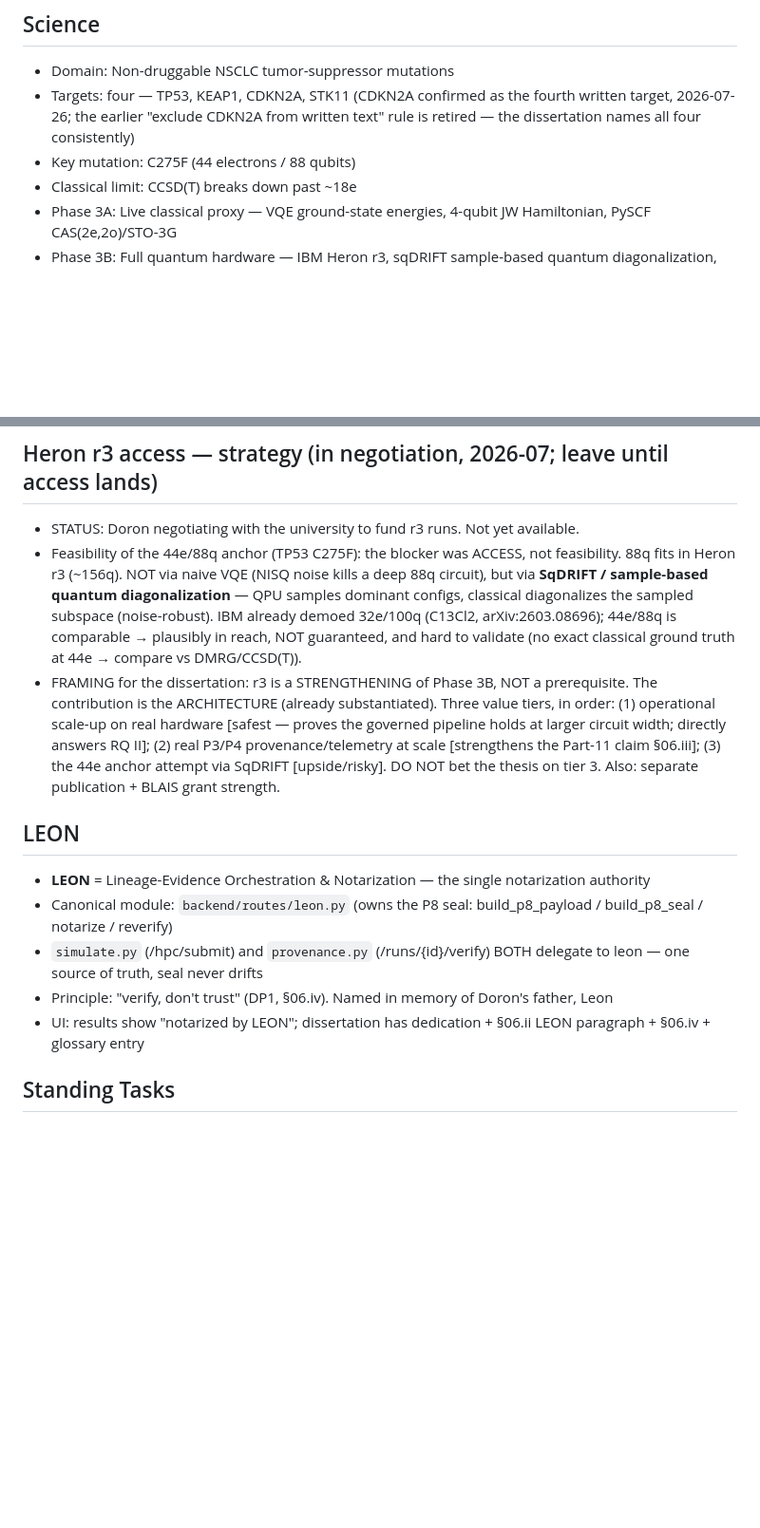
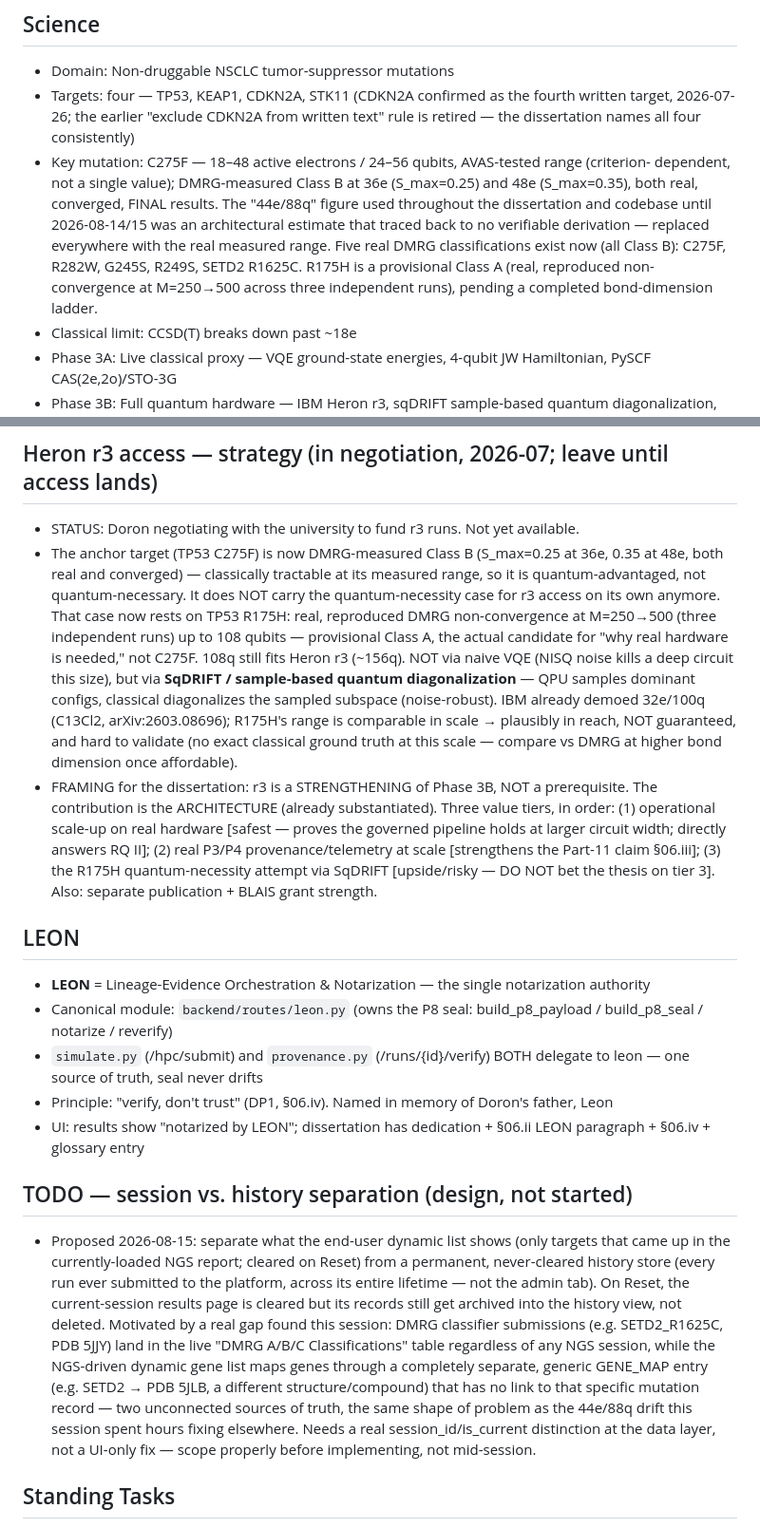
Before and after one commit to doron66-collab/lili2014, a Markdown page: CLAUDE.md, 2 parts joined by grey strips. Shown at 95% size. Rendered like a GitHub page; blank space fills up the shorter version.

Commit message:
CLAUDE.md: fix stale 44e/88q references, add session-vs-history TODO
The project's own memory file still said "Key mutation: C275F (44
electrons / 88 qubits)" and built the entire Heron r3 access strategy
section around that figure -- the same fabricated number corrected
everywhere else in the dissertation and codebase tonight. Updated to the
real measured range (18-48e/24-56q, Class B) and the current state (five
real DMRG classifications, all Class B, plus R175H provisional Class A).

Reframed the Heron r3 section: the quantum-necessity case no longer rests
on C275F (now known classically tractable at its measured range) -- it
rests on R175H, the actual provisional Class A candidate.

Added a TODO section documenting a design gap found this session: DMRG
classifier submissions land in the live results table regardless of any
NGS session, while the NGS-driven dynamic gene list maps genes through a
separate, generic GENE_MAP entry with no link to the specific mutation
record. Proposed fix (session-scoped current view vs. permanent history
store) captured for later, explicitly not implemented tonight.

```diff
--- a/CLAUDE.md
+++ b/CLAUDE.md
@@ -32,7 +32,14 @@
 ## Science
 - Domain: Non-druggable NSCLC tumor-suppressor mutations
 - Targets: four — TP53, KEAP1, CDKN2A, STK11 (CDKN2A confirmed as the fourth written target, 2026-07-26; the earlier "exclude CDKN2A from written text" rule is retired — the dissertation names all four consistently)
-- Key mutation: C275F (44 electrons / 88 qubits)
+- Key mutation: C275F — 18–48 active electrons / 24–56 qubits, AVAS-tested range (criterion-
+  dependent, not a single value); DMRG-measured Class B at 36e (S_max=0.25) and 48e
+  (S_max=0.35), both real, converged, FINAL results. The "44e/88q" figure used throughout
+  the dissertation and codebase until 2026-08-14/15 was an architectural estimate that
+  traced back to no verifiable derivation — replaced everywhere with the real measured
+  range. Five real DMRG classifications exist now (all Class B): C275F, R282W, G245S,
+  R249S, SETD2 R1625C. R175H is a provisional Class A (real, reproduced non-convergence
+  at M=250→500 across three independent runs), pending a completed bond-dimension ladder.
 - Classical limit: CCSD(T) breaks down past ~18e
 - Phase 3A: Live classical proxy — VQE ground-state energies, 4-qubit JW Hamiltonian, PySCF CAS(2e,2o)/STO-3G
 - Phase 3B: Full quantum hardware — IBM Heron r3, sqDRIFT sample-based quantum diagonalization, 94+ qubits
@@ -45,18 +52,25 @@
 
 ## Heron r3 access — strategy (in negotiation, 2026-07; leave until access lands)
 - STATUS: Doron negotiating with the university to fund r3 runs. Not yet available.
-- Feasibility of the 44e/88q anchor (TP53 C275F): the blocker was ACCESS, not feasibility.
-  88q fits in Heron r3 (~156q). NOT via naive VQE (NISQ noise kills a deep 88q circuit),
-  but via **SqDRIFT / sample-based quantum diagonalization** — QPU samples dominant configs,
-  classical diagonalizes the sampled subspace (noise-robust). IBM already demoed 32e/100q
-  (C13Cl2, arXiv:2603.08696); 44e/88q is comparable → plausibly in reach, NOT guaranteed,
-  and hard to validate (no exact classical ground truth at 44e → compare vs DMRG/CCSD(T)).
+- The anchor target (TP53 C275F) is now DMRG-measured Class B (S_max=0.25 at 36e, 0.35 at
+  48e, both real and converged) — classically tractable at its measured range, so it is
+  quantum-advantaged, not quantum-necessary. It does NOT carry the quantum-necessity case
+  for r3 access on its own anymore. That case now rests on TP53 R175H: real, reproduced
+  DMRG non-convergence at M=250→500 (three independent runs) up to 108 qubits — provisional
+  Class A, the actual candidate for "why real hardware is needed," not C275F.
+  108q still fits Heron r3 (~156q). NOT via naive VQE (NISQ noise kills a deep circuit this
+  size), but via **SqDRIFT / sample-based quantum diagonalization** — QPU samples dominant
+  configs, classical diagonalizes the sampled subspace (noise-robust). IBM already demoed
+  32e/100q (C13Cl2, arXiv:2603.08696); R175H's range is comparable in scale → plausibly in
+  reach, NOT guaranteed, and hard to validate (no exact classical ground truth at this scale
+  — compare vs DMRG at higher bond dimension once affordable).
 - FRAMING for the dissertation: r3 is a STRENGTHENING of Phase 3B, NOT a prerequisite. The
   contribution is the ARCHITECTURE (already substantiated). Three value tiers, in order:
   (1) operational scale-up on real hardware [safest — proves the governed pipeline holds at
   larger circuit width; directly answers RQ II]; (2) real P3/P4 provenance/telemetry at scale
-  [strengthens the Part-11 claim §06.iii]; (3) the 44e anchor attempt via SqDRIFT [upside/risky].
-  DO NOT bet the thesis on tier 3. Also: separate publication + BLAIS grant strength.
+  [strengthens the Part-11 claim §06.iii]; (3) the R175H quantum-necessity attempt via SqDRIFT
+  [upside/risky — DO NOT bet the thesis on tier 3]. Also: separate publication + BLAIS grant
+  strength.
 
 ## LEON
 - **LEON** = Lineage-Evidence Orchestration & Notarization — the single notarization authority
@@ -64,6 +78,20 @@
 - `simulate.py` (/hpc/submit) and `provenance.py` (/runs/{id}/verify) BOTH delegate to leon — one source of truth, seal never drifts
 - Principle: "verify, don't trust" (DP1, §06.iv). Named in memory of Doron's father, Leon
 - UI: results show "notarized by LEON"; dissertation has dedication + §06.ii LEON paragraph + §06.iv + glossary entry
+
+## TODO — session vs. history separation (design, not started)
+- Proposed 2026-08-15: separate what the end-user dynamic list shows (only targets that came
+  up in the currently-loaded NGS report; cleared on Reset) from a permanent, never-cleared
+  history store (every run ever submitted to the platform, across its entire lifetime — not
+  the admin tab). On Reset, the current-session results page is cleared but its records still
+  get archived into the history view, not deleted. Motivated by a real gap found this session:
+  DMRG classifier submissions (e.g. SETD2_R1625C, PDB 5JJY) land in the live "DMRG A/B/C
+  Classifications" table regardless of any NGS session, while the NGS-driven dynamic gene list
+  maps genes through a completely separate, generic GENE_MAP entry (e.g. SETD2 → PDB 5JLB, a
+  different structure/compound) that has no link to that specific mutation record — two
+  unconnected sources of truth, the same shape of problem as the 44e/88q drift this session
+  spent hours fixing elsewhere. Needs a real session_id/is_current distinction at the data
+  layer, not a UI-only fix — scope properly before implementing, not mid-session.
 
 ## Standing Tasks
 - **Dissertation sync (ALWAYS):** every change to the SOLANGE system must be reflected in the dissertation (§06.ii LEON, §06.iii audit-in-running-code, §06.iv DP1–DP4). Treat this as a permanent, non-optional step of any feature/UI change. **Single file only:** `public/dissertation_revised.html` is the one real file (it's what Netlify actually serves); root `dissertation_revised.html` is a symlink to it, kept only for convenience — never recreate it as a second real file (two copies drifted apart once already, from a parallel session editing only one side; the symlink makes that impossible now).
```
